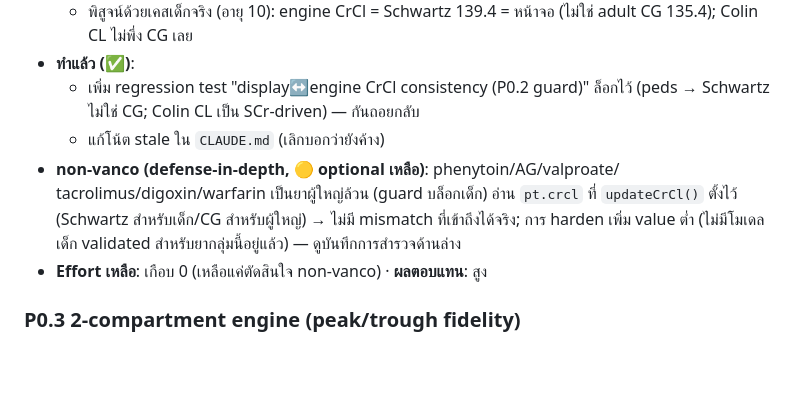
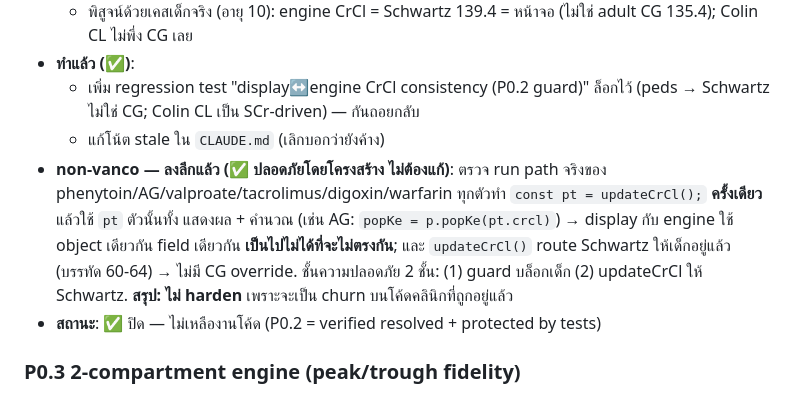
Before and after one commit to rxbenz/iv-drugref, a Markdown page: ROADMAP.md, the part around the change. Rendered like a GitHub page; blank space fills up the shorter version.

Commit message:
docs: P0.2 non-vanco investigation — safe-by-construction, no hardening
Traced every non-vanco TDM run path (phenytoin/AG/valproate/tacrolimus/digoxin/
warfarin): each calls updateCrCl() once and uses that single pt object for both
display and engine, and updateCrCl() routes Schwartz for peds. Display and
engine cannot diverge; guard also blocks <18. Concluded no code hardening is
warranted (would be churn on correct clinical code). P0.2 fully closed.

```diff
--- a/ROADMAP.md
+++ b/ROADMAP.md
@@ -44,12 +44,15 @@
   - เพิ่ม regression test "display↔engine CrCl consistency (P0.2 guard)" ล็อกไว้
     (peds → Schwartz ไม่ใช่ CG; Colin CL เป็น SCr-driven) — กันถอยกลับ
   - แก้โน้ต stale ใน `CLAUDE.md` (เลิกบอกว่ายังค้าง)
-- **non-vanco (defense-in-depth, 🟡 optional เหลือ)**: phenytoin/AG/valproate/
-  tacrolimus/digoxin/warfarin เป็นยาผู้ใหญ่ล้วน (guard บล็อกเด็ก) อ่าน
-  `pt.crcl` ที่ `updateCrCl()` ตั้งไว้ (Schwartz สำหรับเด็ก/CG สำหรับผู้ใหญ่)
-  → ไม่มี mismatch ที่เข้าถึงได้จริง; การ harden เพิ่ม value ต่ำ (ไม่มีโมเดล
-  เด็ก validated สำหรับยากลุ่มนี้อยู่แล้ว) — ดูบันทึกการสำรวจด้านล่าง
-- **Effort เหลือ**: เกือบ 0 (เหลือแค่ตัดสินใจ non-vanco) · **ผลตอบแทน**: สูง
+- **non-vanco — ลงลึกแล้ว (✅ ปลอดภัยโดยโครงสร้าง ไม่ต้องแก้)**:
+  ตรวจ run path จริงของ phenytoin/AG/valproate/tacrolimus/digoxin/warfarin
+  ทุกตัวทำ `const pt = updateCrCl();` **ครั้งเดียว** แล้วใช้ `pt` ตัวนั้นทั้ง
+  แสดงผล + คำนวณ (เช่น AG: `popKe = p.popKe(pt.crcl)`) → display กับ engine
+  ใช้ object เดียวกัน field เดียวกัน **เป็นไปไม่ได้ที่จะไม่ตรงกัน**; และ
+  `updateCrCl()` route Schwartz ให้เด็กอยู่แล้ว (บรรทัด 60-64) → ไม่มี CG
+  override. ชั้นความปลอดภัย 2 ชั้น: (1) guard บล็อกเด็ก (2) updateCrCl ให้
+  Schwartz. **สรุป: ไม่ harden** เพราะจะเป็น churn บนโค้ดคลินิกที่ถูกอยู่แล้ว
+- **สถานะ**: ✅ ปิด — ไม่เหลืองานโค้ด (P0.2 = verified resolved + protected by tests)
 
 ### P0.3 2-compartment engine (peak/trough fidelity)
 - **ปัญหา**: engine เป็น 1-comp; AUC₂₄ แม่นยำ (compartment-independent) แต่
```
Also changed, not shown: CLAUDE.md (+6 -3 lines).
